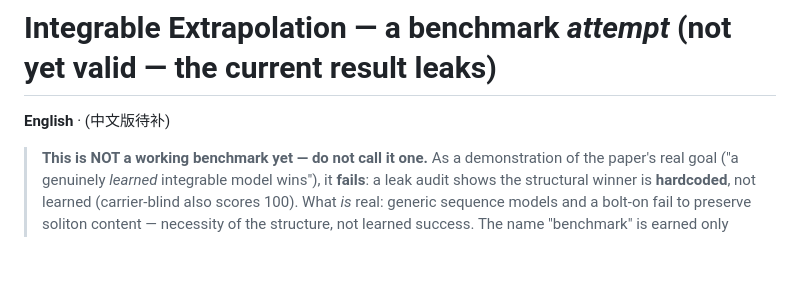
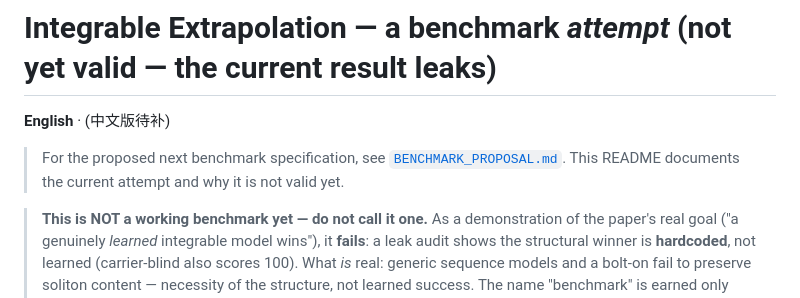
Before and after one commit to dongzhang84/physics-model-library, a Markdown page: integrable_reversible/benchmark/README.md, the part around the change. Rendered like a GitHub page; blank space fills up the shorter version.

Commit message:
Add integrable benchmark proposal

```diff
--- a/integrable_reversible/benchmark/README.md
+++ b/integrable_reversible/benchmark/README.md
@@ -1,6 +1,10 @@
 # Integrable Extrapolation — a benchmark *attempt* (not yet valid — the current result leaks)
 
 **English** · (中文版待补)
+
+> For the proposed next benchmark specification, see
+> [`BENCHMARK_PROPOSAL.md`](BENCHMARK_PROPOSAL.md). This README documents the current attempt and
+> why it is not valid yet.
 
 > **This is NOT a working benchmark yet — do not call it one.** As a demonstration of the paper's
 > real goal ("a genuinely *learned* integrable model wins"), it **fails**: a leak audit shows the
```
Also changed, not shown: integrable_reversible/README.md (+1 -1 lines), integrable_reversible/benchmark/BENCHMARK_PROPOSAL.md (added, +319 -0 lines).
